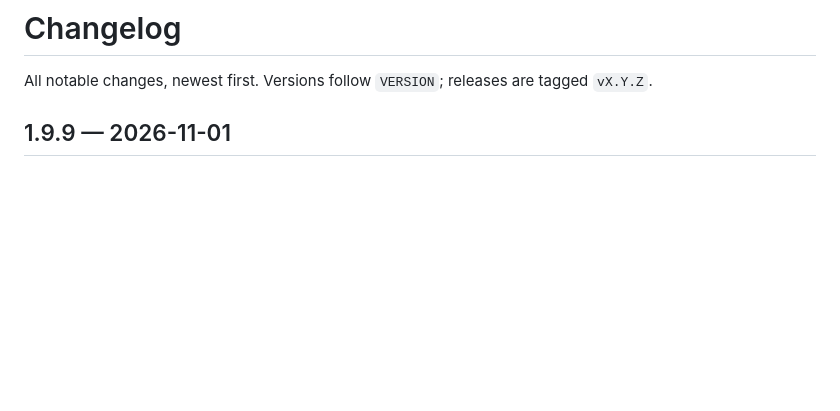
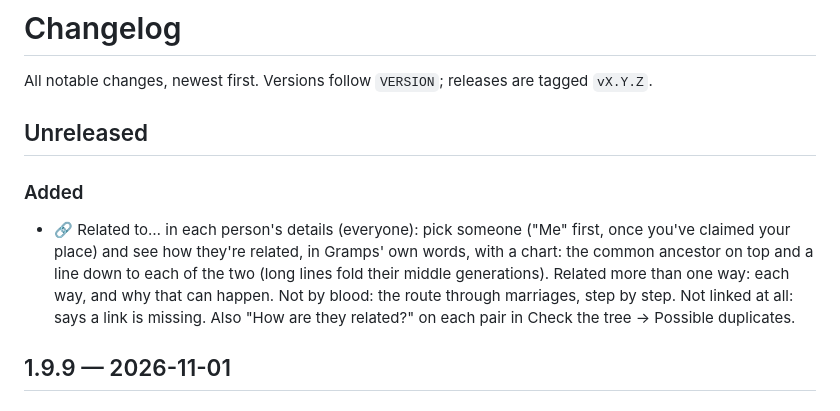
Before and after one commit to 6mat/easy-gramps, a Markdown page: CHANGELOG.md, the part around the change. Rendered like a GitHub page; blank space fills up the shorter version.

```diff
--- a/CHANGELOG.md
+++ b/CHANGELOG.md
@@ -1,6 +1,15 @@
 # Changelog
 
 All notable changes, newest first. Versions follow `VERSION`; releases are tagged `vX.Y.Z`.
+
+## Unreleased
+
+### Added
+- 🔗 Related to… in each person's details (everyone): pick someone ("Me" first, once you've claimed your place) and see
+  how they're related, in Gramps' own words, with a chart: the common ancestor on top and a line down to each of the two
+  (long lines fold their middle generations). Related more than one way: each way, and why that can happen. Not by
+  blood: the route through marriages, step by step. Not linked at all: says a link is missing. Also "How are they
+  related?" on each pair in Check the tree → Possible duplicates.
 
 ## 1.9.9 — 2026-11-01
 
```
Also changed, not shown: CLAUDE.md (+7 -1 lines), README.md (+1 -0 lines).
